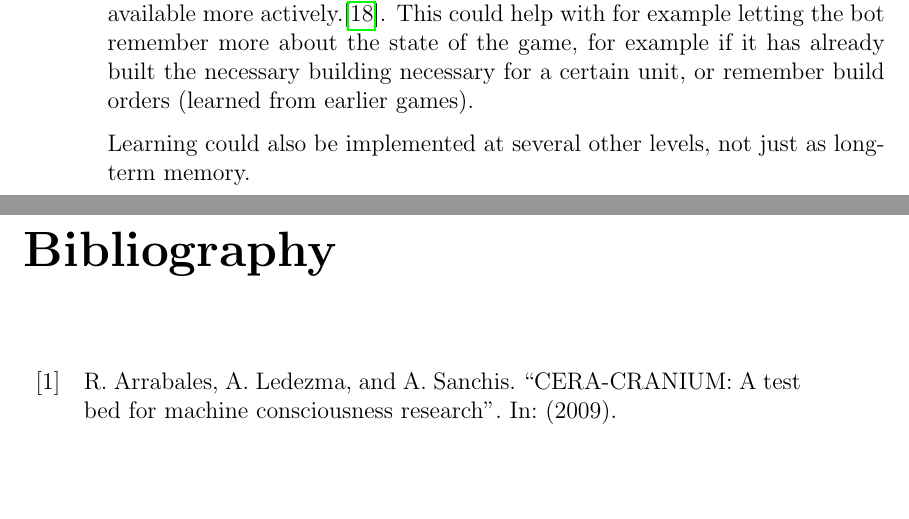
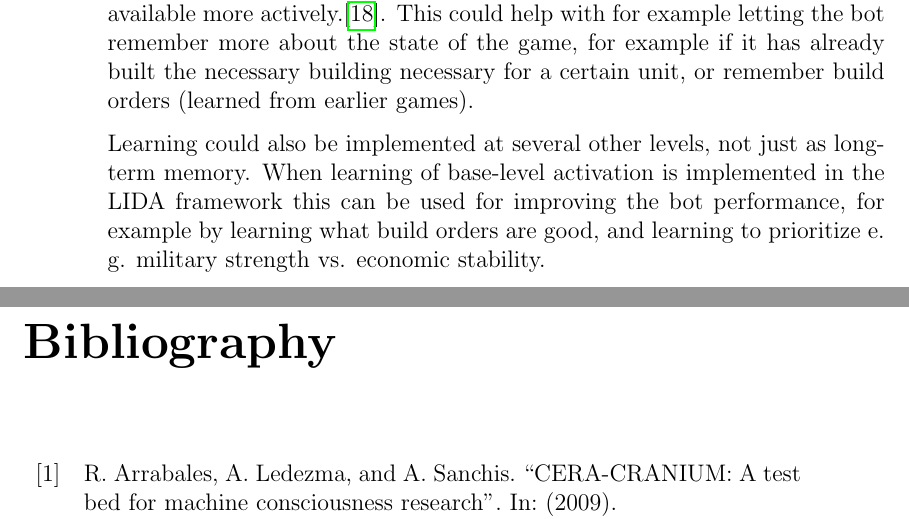
Before and after one commit to kenjiqq/rapport-master, a LaTeX thesis (main.tex, which reads evaluation.tex): two parts of pages 56 and 57 of 59, joined at a grey line, cut so that both start at the same text, the shorter picture padded with empty space. Compiled offline with pdfLaTeX.

Commit message:
fix pre-intro

```diff
--- a/evaluation.tex
+++ b/evaluation.tex
@@ -48,4 +48,4 @@ Replacing the rule-based action selection module with a more advanced approach i
 
 A more significant change would be to use the various memory modules available more actively.\cite{franklin2007lida}. This could help with for example letting the bot remember more about the state of the game, for example if it has already built the necessary building necessary for a certain unit, or remember build orders (learned from earlier games).
 
-Learning could also be implemented at several other levels, not just as long-term memory.
+Learning could also be implemented at several other levels, not just as long-term memory. When learning of base-level activation is implemented in the LIDA framework this can be used for improving the bot performance, for example by learning what build orders are good, and learning to prioritize e. g. military strength vs. economic stability.
```
Also changed, not shown: main.tex (+2 -4 lines).
